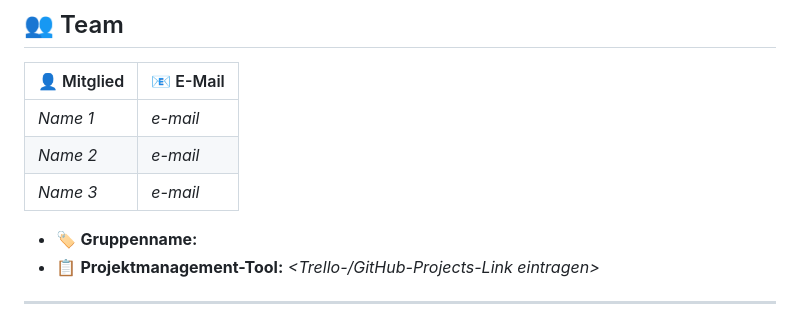
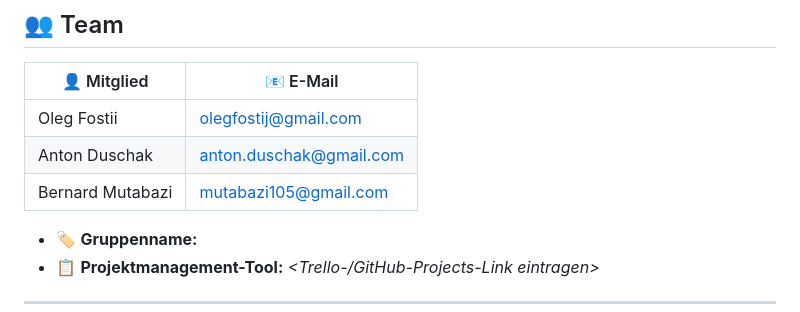
Before and after one commit to fostij/InterGeeks-Agiles-Programmierprojekt, a Markdown page: README.md, the part around the change. GitHub-like rendering.

Commit message:
Update team members in README.md

```diff
--- a/README.md
+++ b/README.md
@@ -47,9 +47,9 @@ Verarbeitungssystem.
 
 | 👤 Mitglied | 📧 E-Mail |
 |---|---|
-| _Name 1_ | _e-mail_ |
-| _Name 2_ | _e-mail_ |
-| _Name 3_ | _e-mail_ |
+| Oleg Fostii | olegfostij@gmail.com |
+| Anton Duschak | anton.duschak@gmail.com |
+| Bernard Mutabazi | mutabazi105@gmail.com |
 
 - 🏷️ **Gruppenname:** _<bitte eintragen>_
 - 📋 **Projektmanagement-Tool:** _<Trello-/GitHub-Projects-Link eintragen>_
```
